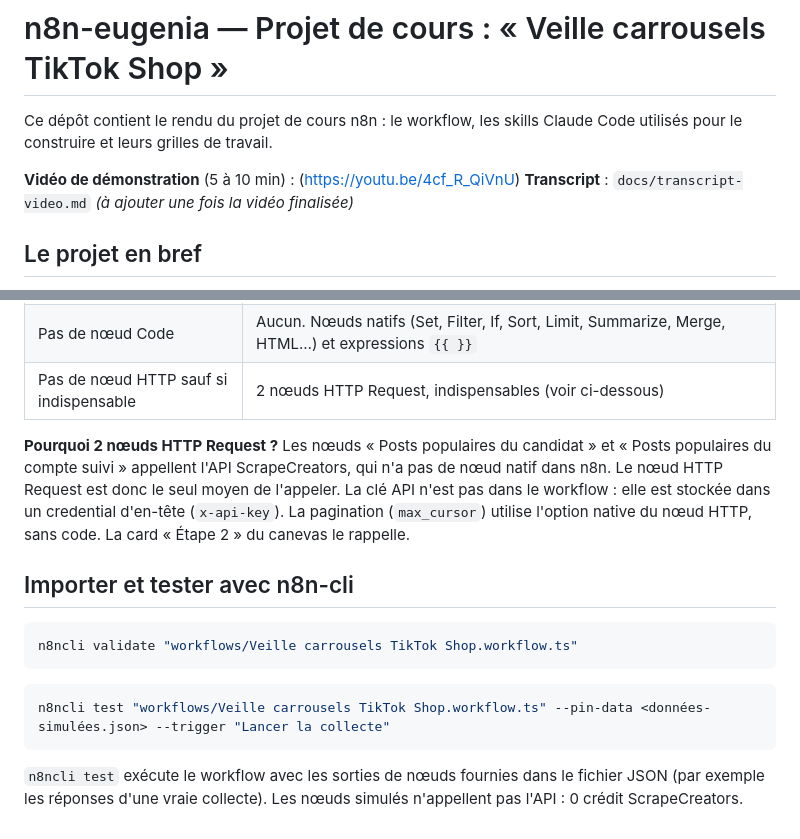
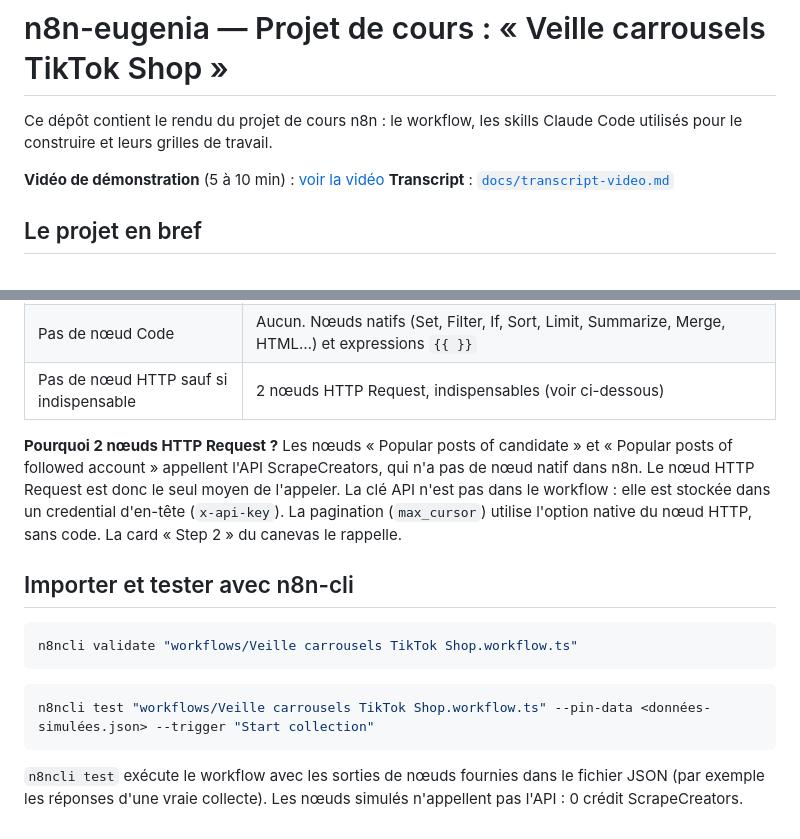
Before and after one commit to louischarpentier35-collab/n8n-eugenia, a Markdown page: README.md, 2 parts joined by grey strips. Rendered like a GitHub page.

Commit message:
README : lien cliquable vers la vidéo, transcript ajouté
Co-Authored-By: Claude Haiku 5.5 <noreply@anthropic.com>

````diff
--- a/README.md
+++ b/README.md
@@ -2,8 +2,8 @@
 
 Ce dépôt contient le rendu du projet de cours n8n : le workflow, les skills Claude Code utilisés pour le construire et leurs grilles de travail.
 
-**Vidéo de démonstration** (5 à 10 min) : (https://youtu.be/4cf_R_QiVnU)
-**Transcript** : `docs/transcript-video.md` _(à ajouter une fois la vidéo finalisée)_
+**Vidéo de démonstration** (5 à 10 min) : [voir la vidéo](https://youtu.be/4cf_R_QiVnU)
+**Transcript** : [`docs/transcript-video.md`](docs/transcript-video.md)
 
 ## Le projet en bref
 
@@ -38,7 +38,7 @@ docs/        captures et transcript de la vidéo
 | Pas de nœud Code | Aucun. Nœuds natifs (Set, Filter, If, Sort, Limit, Summarize, Merge, HTML…) et expressions `{{ }}` |
 | Pas de nœud HTTP sauf si indispensable | 2 nœuds HTTP Request, indispensables (voir ci-dessous) |
 
-**Pourquoi 2 nœuds HTTP Request ?** Les nœuds « Posts populaires du candidat » et « Posts populaires du compte suivi » appellent l'API ScrapeCreators, qui n'a pas de nœud natif dans n8n. Le nœud HTTP Request est donc le seul moyen de l'appeler. La clé API n'est pas dans le workflow : elle est stockée dans un credential d'en-tête (`x-api-key`). La pagination (`max_cursor`) utilise l'option native du nœud HTTP, sans code. La card « Étape 2 » du canevas le rappelle.
+**Pourquoi 2 nœuds HTTP Request ?** Les nœuds « Popular posts of candidate » et « Popular posts of followed account » appellent l'API ScrapeCreators, qui n'a pas de nœud natif dans n8n. Le nœud HTTP Request est donc le seul moyen de l'appeler. La clé API n'est pas dans le workflow : elle est stockée dans un credential d'en-tête (`x-api-key`). La pagination (`max_cursor`) utilise l'option native du nœud HTTP, sans code. La card « Step 2 » du canevas le rappelle.
 
 ## Importer et tester avec n8n-cli
 
@@ -47,7 +47,7 @@ n8ncli validate "workflows/Veille carrousels TikTok Shop.workflow.ts"
 ```
 
 ```bash
-n8ncli test "workflows/Veille carrousels TikTok Shop.workflow.ts" --pin-data <données-simulées.json> --trigger "Lancer la collecte"
+n8ncli test "workflows/Veille carrousels TikTok Shop.workflow.ts" --pin-data <données-simulées.json> --trigger "Start collection"
 ```
 
 `n8ncli test` exécute le workflow avec les sorties de nœuds fournies dans le fichier JSON (par exemple les réponses d'une vraie collecte). Les nœuds simulés n'appellent pas l'API : 0 crédit ScrapeCreators.
````
Also changed, not shown: docs/transcript-video.md (added, +72 -0 lines).
